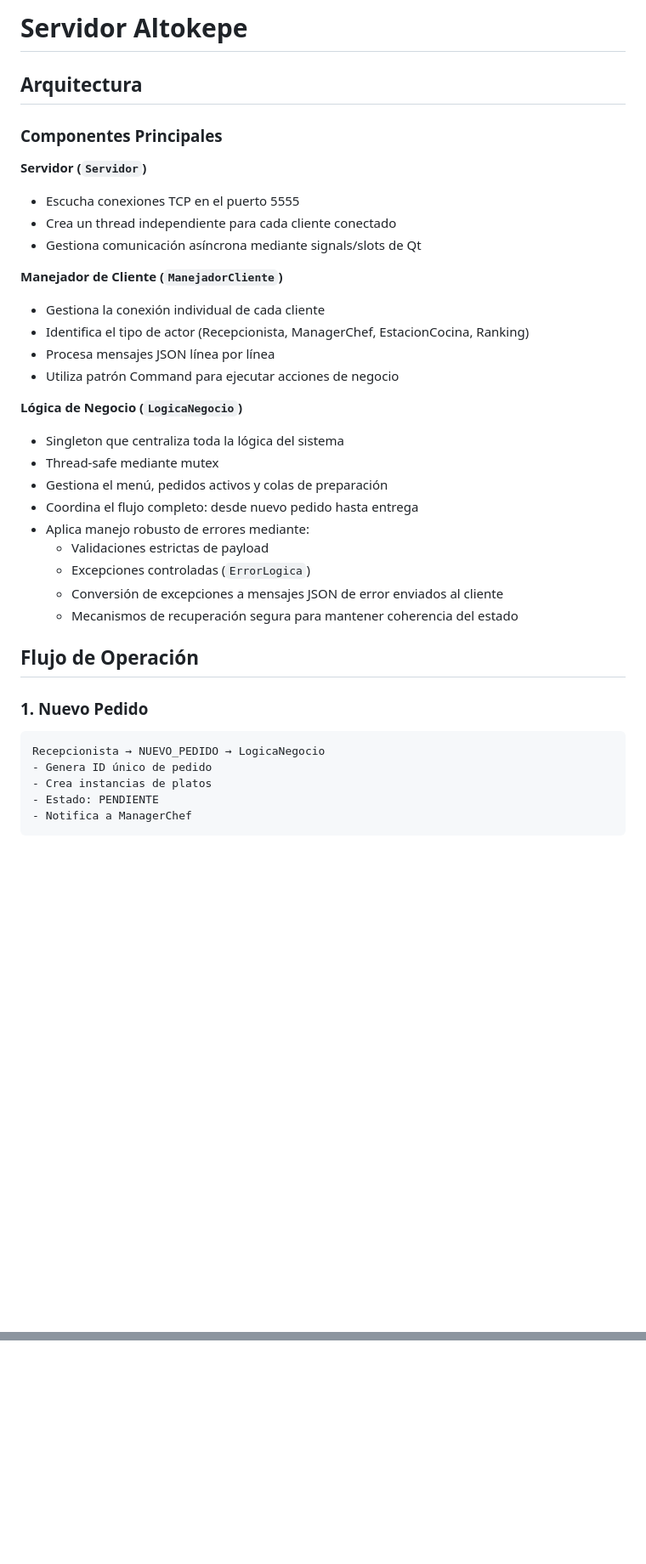
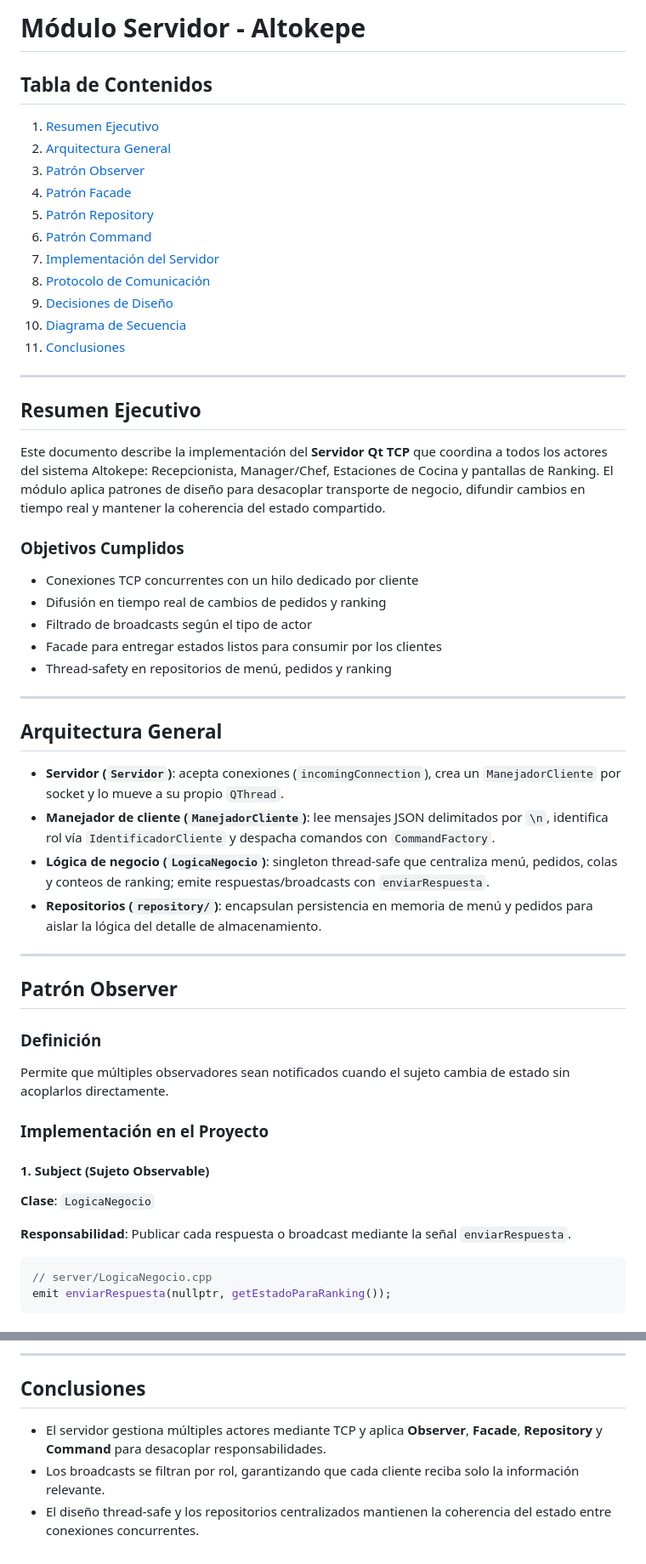
Before and after one commit to dmolloc1/so_final, a Markdown page: server/README.md, 2 parts joined by grey strips. Shown at 85% size. Drawn GitHub-style; blank space fills up the shorter version.

Commit message:
Align server README structure with ranking

````diff
--- a/server/README.md
+++ b/server/README.md
@@ -1,39 +1,57 @@
-# Servidor Altokepe
+# Módulo Servidor - Altokepe
 
-## Arquitectura
+## Tabla de Contenidos
+1. [Resumen Ejecutivo](#resumen-ejecutivo)
+2. [Arquitectura General](#arquitectura-general)
+3. [Patrón Observer](#patrón-observer)
+4. [Patrón Facade](#patrón-facade)
+5. [Patrón Repository](#patrón-repository)
+6. [Patrón Command](#patrón-command)
+7. [Implementación del Servidor](#implementación-del-servidor)
+8. [Protocolo de Comunicación](#protocolo-de-comunicación)
+9. [Decisiones de Diseño](#decisiones-de-diseño)
+10. [Diagrama de Secuencia](#diagrama-de-secuencia)
+11. [Conclusiones](#conclusiones)
 
-### Componentes Principales
+---
 
-**Servidor (`Servidor`)**
-- Escucha conexiones TCP en el puerto 5555
-- Crea un thread independiente para cada cliente conectado
-- Gestiona comunicación asíncrona mediante signals/slots de Qt
+## Resumen Ejecutivo
 
-**Manejador de Cliente (`ManejadorCliente`)**
-- Gestiona la conexión individual de cada cliente
-- Identifica el tipo de actor (Recepcionista, ManagerChef, EstacionCocina, Ranking)
-- Procesa mensajes JSON línea por línea
-- Utiliza patrón Command para ejecutar acciones de negocio
+Este documento describe la implementación del **Servidor Qt TCP** que coordina a todos los actores del sistema Altokepe: Recepcionista, Manager/Chef, Estaciones de Cocina y pantallas de Ranking. El módulo aplica patrones de diseño para desacoplar transporte de negocio, difundir cambios en tiempo real y mantener la coherencia del estado compartido.
 
-**Lógica de Negocio (`LogicaNegocio`)**
-- Singleton que centraliza toda la lógica del sistema
-- Thread-safe mediante mutex
-- Gestiona el menú, pedidos activos y colas de preparación
-- Coordina el flujo completo: desde nuevo pedido hasta entrega
-- Aplica manejo robusto de errores mediante:
-  - Validaciones estrictas de payload
-  - Excepciones controladas (`ErrorLogica`)
-  - Conversión de excepciones a mensajes JSON de error enviados al cliente
-  - Mecanismos de recuperación segura para mantener coherencia del estado
+### Objetivos Cumplidos
+- Conexiones TCP concurrentes con un hilo dedicado por cliente
+- Difusión en tiempo real de cambios de pedidos y ranking
+- Filtrado de broadcasts según el tipo de actor
+- Facade para entregar estados listos para consumir por los clientes
+- Thread-safety en repositorios de menú, pedidos y ranking
 
-## Flujo de Operación
+---
 
-### 1. Nuevo Pedido
-```
-Recepcionista → NUEVO_PEDIDO → LogicaNegocio
-- Genera ID único de pedido
-- Crea instancias de platos
-- Estado: PENDIENTE
-- Notifica a ManagerChef
+## Arquitectura General
+
+- **Servidor (`Servidor`)**: acepta conexiones (`incomingConnection`), crea un `ManejadorCliente` por socket y lo mueve a su propio `QThread`.
+- **Manejador de cliente (`ManejadorCliente`)**: lee mensajes JSON delimitados por `\n`, identifica rol vía `IdentificadorCliente` y despacha comandos con `CommandFactory`.
+- **Lógica de negocio (`LogicaNegocio`)**: singleton thread-safe que centraliza menú, pedidos, colas y conteos de ranking; emite respuestas/broadcasts con `enviarRespuesta`.
+- **Repositorios (`repository/`)**: encapsulan persistencia en memoria de menú y pedidos para aislar la lógica del detalle de almacenamiento.
+
+---
+
+## Patrón Observer
+
+### Definición
+Permite que múltiples observadores sean notificados cuando el sujeto cambia de estado sin acoplarlos directamente.
+
+### Implementación en el Proyecto
+
+#### 1. Subject (Sujeto Observable)
+
+**Clase**: `LogicaNegocio`
+
+**Responsabilidad**: Publicar cada respuesta o broadcast mediante la señal `enviarRespuesta`.
+
+```cpp
+// server/LogicaNegocio.cpp
+emit enviarRespuesta(nullptr, getEstadoParaRanking());
 ```
 
@@ -125,0 +225,7 @@ Los mensajes siguen el formato JSON:
+---
+
+## Conclusiones
+
+- El servidor gestiona múltiples actores mediante TCP y aplica **Observer**, **Facade**, **Repository** y **Command** para desacoplar responsabilidades.
+- Los broadcasts se filtran por rol, garantizando que cada cliente reciba solo la información relevante.
+- El diseño thread-safe y los repositorios centralizados mantienen la coherencia del estado entre conexiones concurrentes.
````
Also changed, not shown: other parts of server/README.md (+145 -64 lines).
